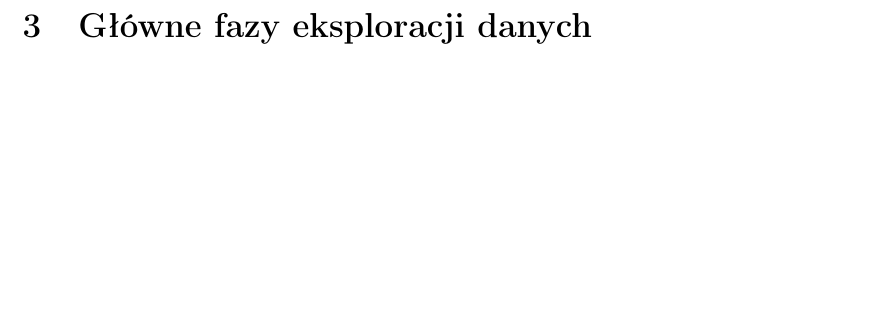
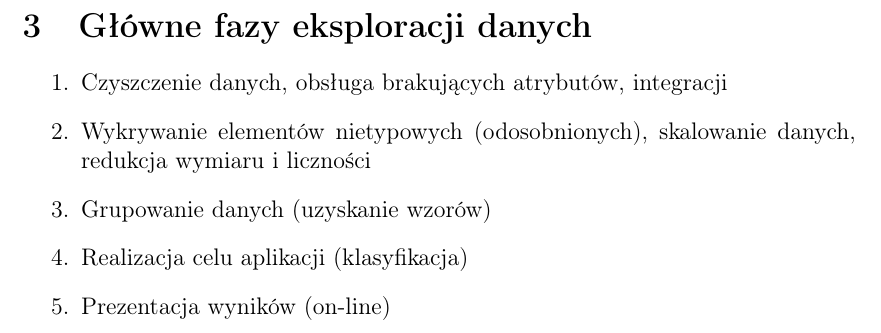
Before and after one commit to robgal519/EksploracjaDanychEgzamin, a LaTeX document (raport.tex, which reads fazy.tex): part of page 4 of 9, cut so that both start at the same text, the shorter picture padded with empty space. Compiled offline with pdfLaTeX.

Commit message:
added something in fazy but I fell like it is not enough

```diff
--- a/fazy.tex
+++ b/fazy.tex
@@ -1 +1,9 @@
 \section{Główne fazy eksploracji danych}
+\begin{enumerate}
+    \item Czyszczenie danych, obsługa brakujących atrybutów, integracji
+    \item Wykrywanie elementów nietypowych (odosobnionych), skalowanie danych, redukcja wymiaru i liczności
+    \item Grupowanie danych (uzyskanie wzorów)
+    \item Realizacja celu aplikacji (klasyfikacja)
+    \item Prezentacja wyników (on-line)
+
+\end{enumerate}
```
